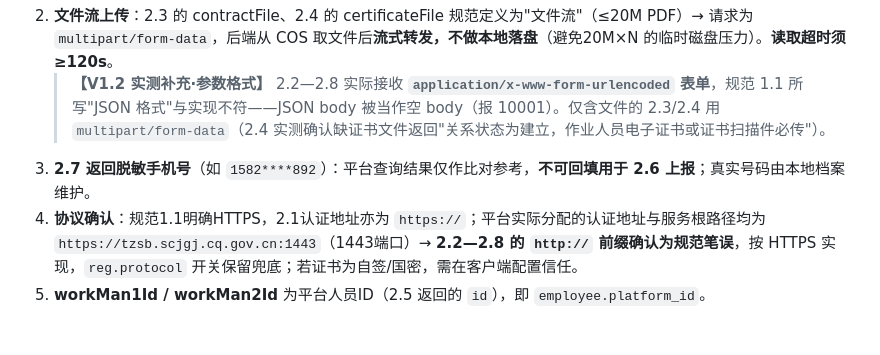
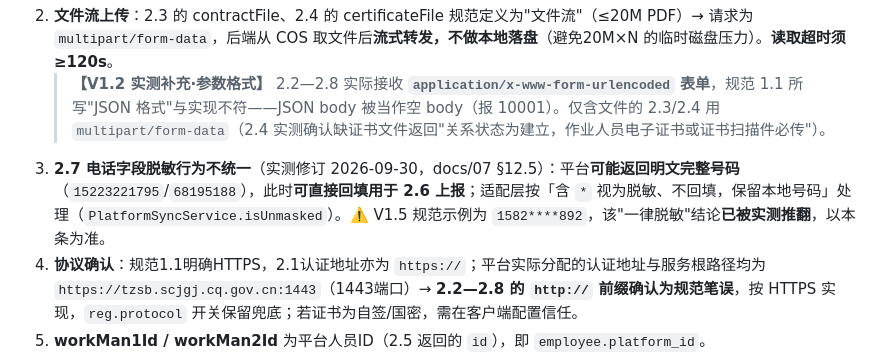
Before and after one commit to MING92-sudo/miniprogram-1, a Markdown page: docs/02-技术架构文档.md, the part around the change. Rendered like a GitHub page; blank space fills up the shorter version.

Commit message:
fix: 补正 docs/02 残留的平台电话脱敏旧结论
上一提交只改了 docs/02 的 2.7 字段清单段，遗漏了同文件 B 部分第 3 条仍写着 2.7 返回脱敏手机号、不可直接回填 2.6，与实测（docs/07 §12.5 明文完整号码 15223221795/68195188）及本文件已改正段自相矛盾。现按实测口径改为脱敏行为不统一、明文可直接回填，并标注 V1.5 规范示例 1582****892 的结论已被推翻。

```diff
--- a/docs/02-技术架构文档.md
+++ b/docs/02-技术架构文档.md
@@ -255,7 +255,7 @@ V1.0 写"服务端以上报时间为准"与需求文档"保留原始时间戳"
    > **【V1.2 实测补充】** 2.2 实际成功响应的业务数据在 **`data[]` 数组**中（规范示例写在顶层）；2.2 的 `entityID` 与 JWT `orgid` 是两个不同 ID（…360 vs …362），均落库存档。
 2. **文件流上传**：2.3 的 contractFile、2.4 的 certificateFile 规范定义为"文件流"（≤20M PDF）→ 请求为 `multipart/form-data`，后端从 COS 取文件后**流式转发，不做本地落盘**（避免20M×N 的临时磁盘压力）。**读取超时须≥120s**。
    > **【V1.2 实测补充·参数格式】** 2.2—2.8 实际接收 **`application/x-www-form-urlencoded` 表单**，规范 1.1 所写"JSON 格式"与实现不符——JSON body 被当作空 body（报 10001）。仅含文件的 2.3/2.4 用 `multipart/form-data`（2.4 实测确认缺证书文件返回"关系状态为建立，作业人员电子证书或证书扫描件必传"）。
-3. **2.7 返回脱敏手机号**（如 `1582****892`）：平台查询结果仅作比对参考，**不可回填用于 2.6 上报**；真实号码由本地档案维护。
+3. **2.7 电话字段脱敏行为不统一**（实测修订 2026-09-30，docs/07 §12.5）：平台**可能返回明文完整号码**（`15223221795`/`68195188`），此时**可直接回填用于 2.6 上报**；适配层按「含 `*` 视为脱敏、不回填，保留本地号码」处理（`PlatformSyncService.isUnmasked`）。⚠️ V1.5 规范示例为 `1582****892`，该"一律脱敏"结论**已被实测推翻**，以本条为准。
 4. **协议确认**：规范1.1明确HTTPS，2.1认证地址亦为 `https://`；平台实际分配的认证地址与服务根路径均为 `https://tzsb.scjgj.cq.gov.cn:1443`（1443端口）→ **2.2—2.8 的 `http://` 前缀确认为规范笔误**，按 HTTPS 实现，`reg.protocol` 开关保留兜底；若证书为自签/国密，需在客户端配置信任。
 5. **workMan1Id / workMan2Id** 为平台人员ID（2.5 返回的 `id`），即 `employee.platform_id`。
 6. **规范3.2码表笔误**：S3出现两次、缺S4行 → 暂按 S0—S7 连续编码，待平台确认（#9）。
```
